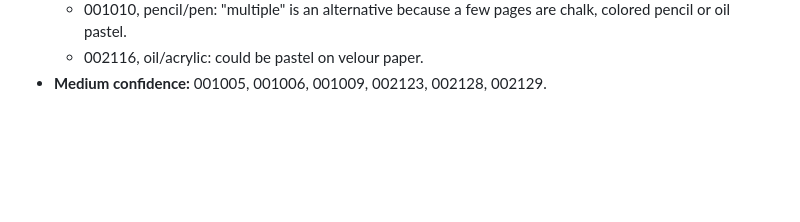
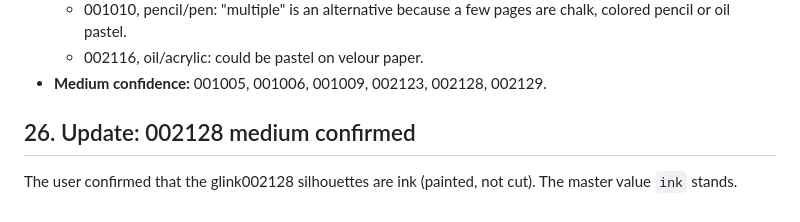
Before and after one commit to whunter/claude-sessions, a Markdown page: 2026-11-09-glink-consolidation/metadata-consolidation-status.md, the part around the change. Rendered like a GitHub page; blank space fills up the shorter version.

Commit message:
Record confirmation of 002128 medium

```diff
--- a/2026-11-09-glink-consolidation/metadata-consolidation-status.md
+++ b/2026-11-09-glink-consolidation/metadata-consolidation-status.md
@@ -318,3 +318,7 @@ Removed glink002140–002143 from the master: Dogwood Tree; House w/ gate (Birth
   - 001010, pencil/pen: "multiple" is an alternative because a few pages are chalk, colored pencil or oil pastel.
   - 002116, oil/acrylic: could be pastel on velour paper.
 - **Medium confidence:** 001005, 001006, 001009, 002123, 002128, 002129.
+
+## 26. Update: 002128 medium confirmed
+
+The user confirmed that the glink002128 silhouettes are ink (painted, not cut). The master value `ink` stands.
```
